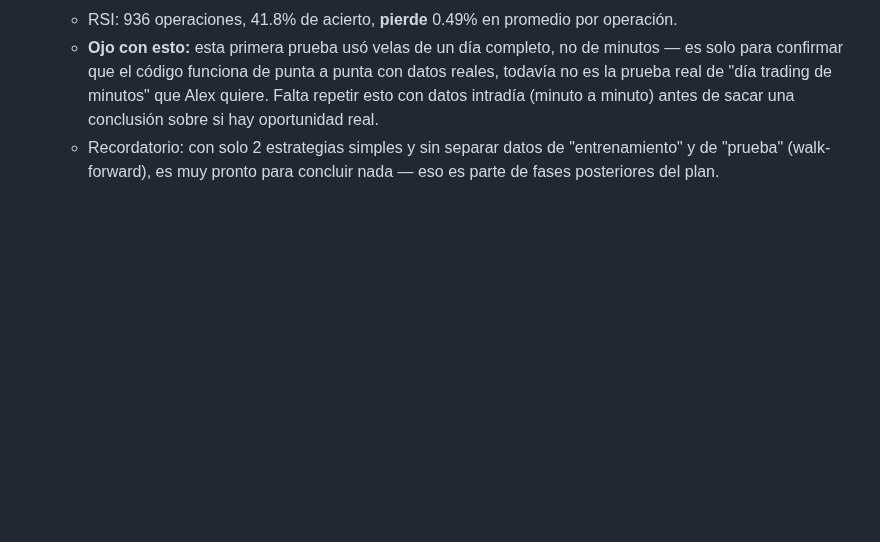
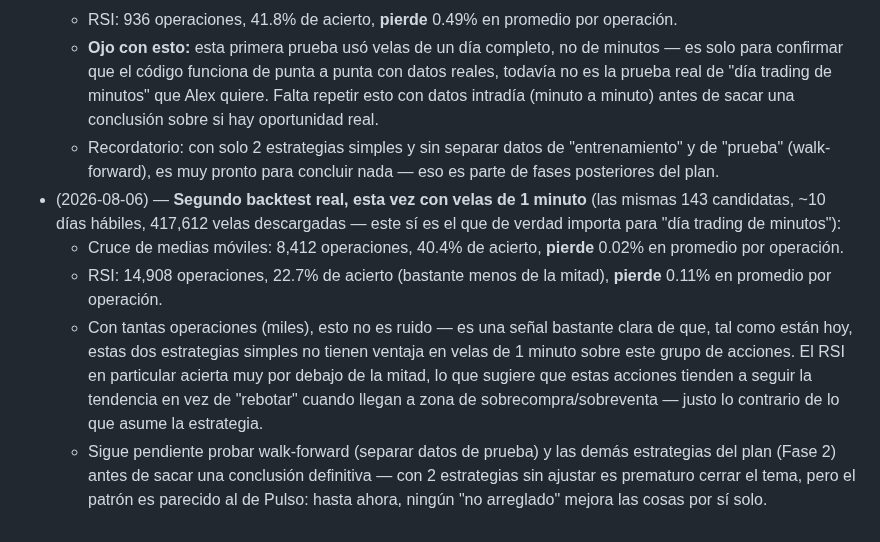
Before and after one commit to alexlozaoliveros-source/dashboard, a Markdown page: proyectos/bot-trading-acciones.md, the part around the change. GitHub-like rendering; blank space fills up the shorter version.

Commit message:
Registrar resultado del backtest de 1 minuto: sin ventaja visible con las 2 estrategias simples

```diff
--- a/proyectos/bot-trading-acciones.md
+++ b/proyectos/bot-trading-acciones.md
@@ -117,3 +117,22 @@ funciona.
   - Recordatorio: con solo 2 estrategias simples y sin separar datos de
     "entrenamiento" y de "prueba" (walk-forward), es muy pronto para
     concluir nada — eso es parte de fases posteriores del plan.
+- (2026-08-06) — **Segundo backtest real, esta vez con velas de 1 minuto**
+  (las mismas 143 candidatas, ~10 días hábiles, 417,612 velas descargadas
+  — este sí es el que de verdad importa para "día trading de minutos"):
+  - Cruce de medias móviles: 8,412 operaciones, 40.4% de acierto, **pierde**
+    0.02% en promedio por operación.
+  - RSI: 14,908 operaciones, 22.7% de acierto (bastante menos de la mitad),
+    **pierde** 0.11% en promedio por operación.
+  - Con tantas operaciones (miles), esto no es ruido — es una señal bastante
+    clara de que, tal como están hoy, estas dos estrategias simples no
+    tienen ventaja en velas de 1 minuto sobre este grupo de acciones. El
+    RSI en particular acierta muy por debajo de la mitad, lo que sugiere
+    que estas acciones tienden a seguir la tendencia en vez de "rebotar"
+    cuando llegan a zona de sobrecompra/sobreventa — justo lo contrario de
+    lo que asume la estrategia.
+  - Sigue pendiente probar walk-forward (separar datos de prueba) y las
+    demás estrategias del plan (Fase 2) antes de sacar una conclusión
+    definitiva — con 2 estrategias sin ajustar es prematuro cerrar el
+    tema, pero el patrón es parecido al de Pulso: hasta ahora, ningún
+    "no arreglado" mejora las cosas por sí solo.
```
